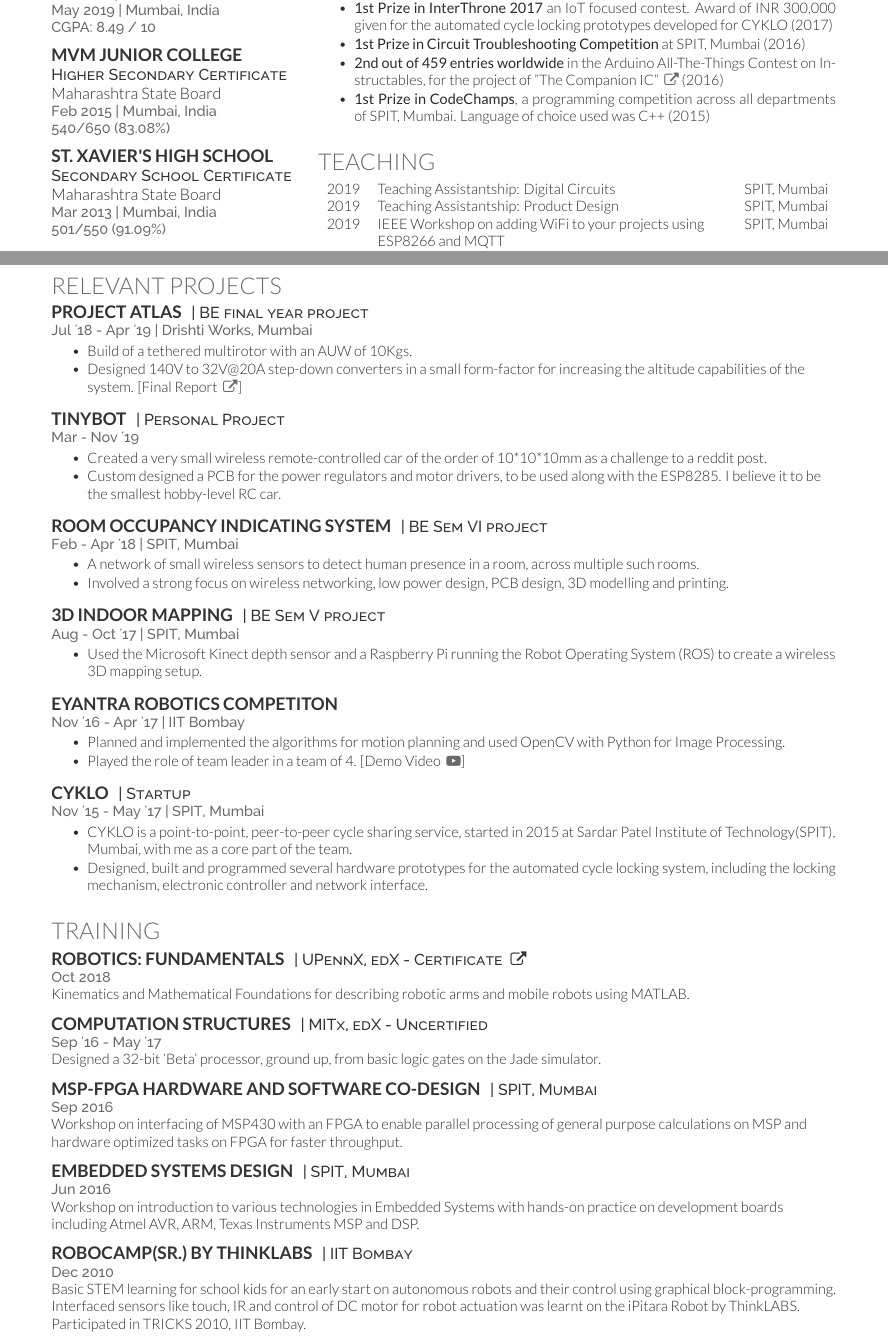
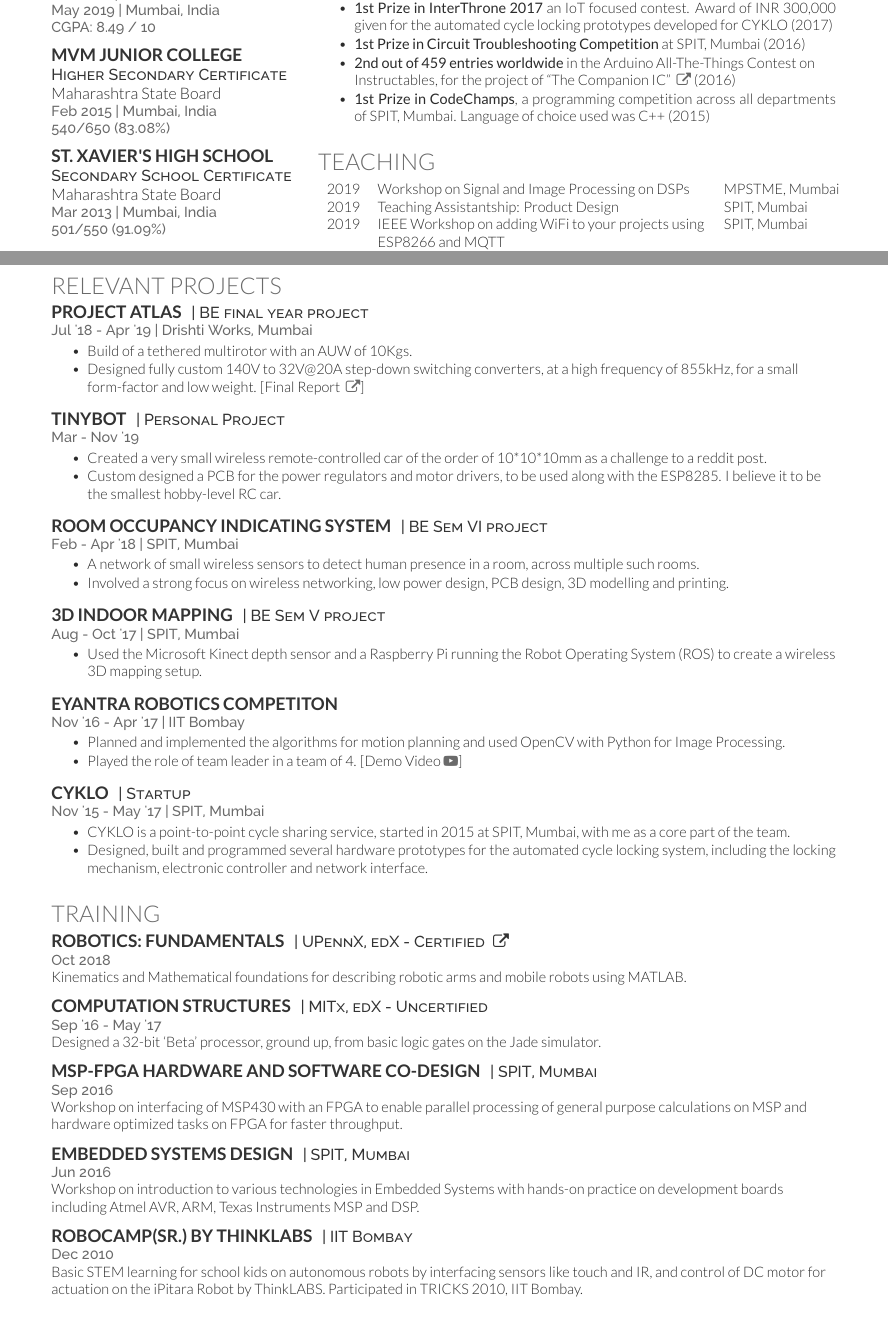
Before and after one commit to Srijal97/Srijal_CV, a LaTeX CV (LaTex Files/Srijal_CV.tex, which reads LaTex Files/deedy-resume-openfont.cls): two parts of pages 1 and 2 of 2, joined at a grey line, cut so that both start at the same text. Compiled offline with XeLaTeX.

```diff
--- a/LaTex Files/Srijal_CV.tex
+++ b/LaTex Files/Srijal_CV.tex
@@ -240,9 +240,9 @@
 
 	% used \makecell to use newline inside of a cell and \phantom{.} for an invisible character. Without this, the text is vertically center aligned.
 
-	2019	  & Teaching Assistantship: Digital Circuits  & SPIT, Mumbai   \\
+	2019	  & Workshop on Signal and Image Processing on DSPs  & 	\makecell[l]{MPSTME, Mumbai}   \\
 
-	2019	  & Teaching Assistantship: Product Design  & SPIT, Mumbai   \\
+	2019	  & Teaching Assistantship: Product Design  & \makecell[l]{SPIT, Mumbai}   \\
 
-	\makecell{2019 \\ \phantom{.}}  & IEEE Workshop on adding WiFi to your projects using ESP8266 and MQTT  & \makecell{SPIT, Mumbai \\ \phantom{.}}   \\
+	\makecell{2019 \\ \phantom{.}}  & IEEE Workshop on adding WiFi to your projects using ESP8266 and MQTT  & \makecell[l]{SPIT, Mumbai \\ \phantom{.}}   \\
 
@@ -313,7 +313,7 @@
 \location{Jul '18 - Apr '19 | \href{http://www.drishti.works/}{Drishti Works}, Mumbai }
 \begin{tightemize}
 	\item Build of a tethered multirotor with an AUW of 10Kgs.
-	\item Designed 140V to 32V@20A step-down converters in a small form-factor for increasing the altitude capabilities of the system. [Final Report \href{http://bit.ly/ATLAS-Report}{ \faExternalLink}]
+	\item Designed fully custom 140V to 32V@20A step-down switching converters, at a high frequency of 855kHz, for a small form-factor and low weight. [Final Report \href{http://bit.ly/ATLAS-Report}{ \faExternalLink}]
 \end{tightemize}
 \sectionsep
 
@@ -349,7 +349,7 @@
 \location{Nov '16 - Apr '17 | IIT Bombay}
 \begin{tightemize}
 	\item Planned and implemented the algorithms for motion planning and used OpenCV with Python for Image Processing.
-	\item Played the role of team leader in a team of 4. [Demo Video \href{https://youtu.be/5FSh1lrSGKg}{ \faYoutubePlay}]
+	\item Played the role of team leader in a team of 4. [Demo Video \href{http://bit.ly/eyrc-demo}{\faYoutubePlay}]
 \end{tightemize}
 \sectionsep
 
@@ -357,7 +357,7 @@
 \descript{| Startup}
 \location{Nov '15 - May '17 | SPIT, Mumbai}
 \begin{tightemize}
-	\item CYKLO is a point-to-point, peer-to-peer cycle sharing service, started in 2015 at Sardar Patel Institute of Technology(SPIT), Mumbai, with me as a core part of the team.
+	\item CYKLO is a point-to-point cycle sharing service, started in 2015 at SPIT, Mumbai, with me as a core part of the team.
 	\item Designed, built and programmed several hardware prototypes for the automated cycle locking system, including the locking mechanism, electronic controller and network interface.
 \end{tightemize}
 \sectionsep
@@ -369,9 +369,9 @@
 \section{Training}
 
 \runsubsection{Robotics: Fundamentals}
-\descript{| UPennX, edX - Certificate \href{https://courses.edx.org/certificates/c152ee504c954a208a262c2fafe5aca3}{ \faExternalLink}}
+\descript{| UPennX, edX - Certified \href{https://courses.edx.org/certificates/c152ee504c954a208a262c2fafe5aca3}{ \faExternalLink}}
 \location{Oct 2018}
-Kinematics and Mathematical Foundations for describing robotic arms and mobile robots using MATLAB.
+Kinematics and Mathematical foundations for describing robotic arms and mobile robots using MATLAB.
 
 \sectionsep
 
@@ -398,7 +398,7 @@
 \runsubsection{RoboCamp(Sr.) by ThinkLABS}
 \descript{| IIT Bombay}
 \location{Dec 2010}
-Basic STEM learning for school kids for an early start on autonomous robots and their control using graphical block-programming. Interfaced sensors like touch, IR and control of DC motor for robot actuation was learnt on the iPitara Robot by ThinkLABS. Participated in TRICKS 2010, IIT Bombay.
+Basic STEM learning for school kids on autonomous robots by interfacing sensors like touch and IR, and control of DC motor for actuation on the iPitara Robot by ThinkLABS. Participated in TRICKS 2010, IIT Bombay.
 \sectionsep
 
 %%%%%%%%%%%%%%%%%%%%%%%%%%%%%%%%%%%%%%
--- a/LaTex Files/deedy-resume-openfont.cls
+++ b/LaTex Files/deedy-resume-openfont.cls
@@ -34,8 +34,9 @@
 \setlength{\TPHorizModule}{1mm}
 \setlength{\TPVertModule}{1mm}
 \newcommand{\lastupdated}{\begin{textblock}{60}(155,5)
-\color{date}\fontspec[Path = fonts/raleway/]{Raleway-ExtraLight}\fontsize{8pt}{10pt}\selectfont
-Last Updated on \today
+\color{date}\fontspec[Path = fonts/raleway/]{Raleway-Medium}\fontsize{8pt}{10pt}\selectfont
+%Last Updated on \today \\
+User ID: srijal97@gmail.com
 \end{textblock}}
 
 % Name command
```
Also changed, not shown: LaTex Files/Srijal_CV.pdf, LaTex Files/Srijal_CV.tex (26 more changed lines), 3 other files.
